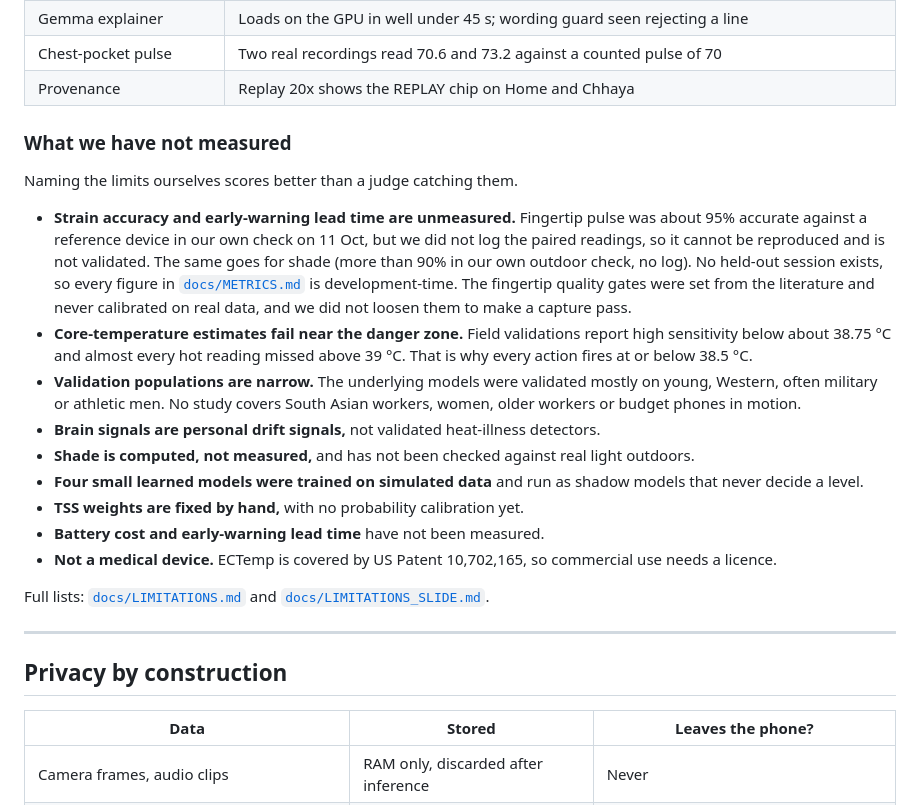
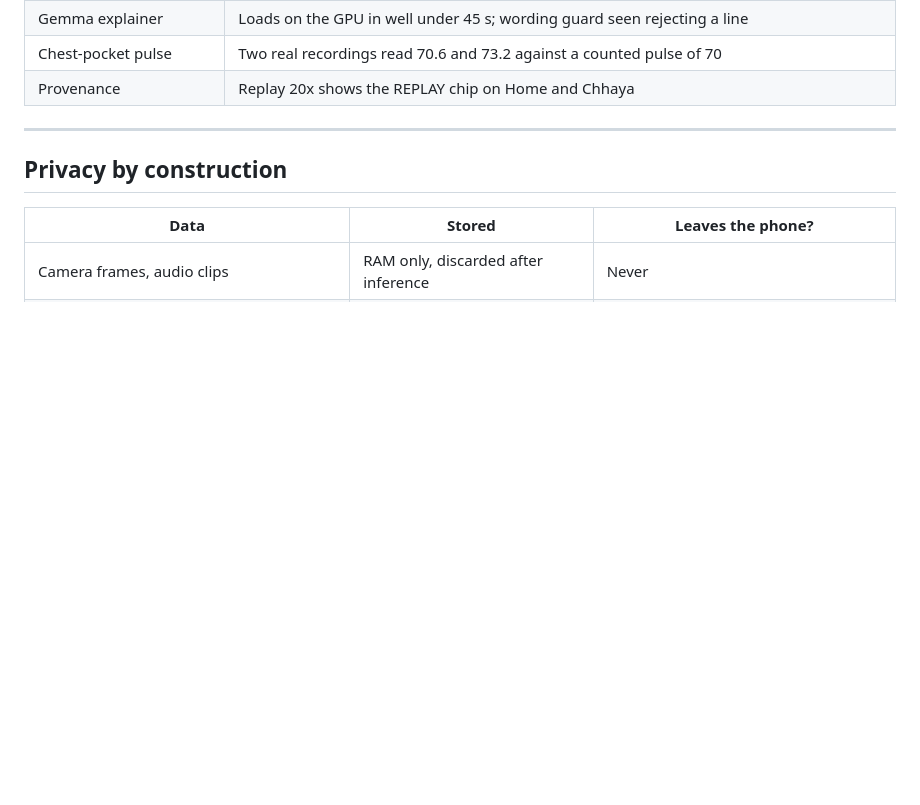
Before and after one commit to GargBhavya-tech/Thakaan, a Markdown page: README.md, the part around the change. Rendered like a GitHub page; blank space fills up the shorter version.

```diff
--- a/README.md
+++ b/README.md
@@ -243,21 +243,7 @@ All of the following are recorded in [`docs/DEVICE_RESULTS.md`](docs/DEVICE_RESU
 | Chest-pocket pulse | Two real recordings read 70.6 and 73.2 against a counted pulse of 70 |
 | Provenance | Replay 20x shows the REPLAY chip on Home and Chhaya |
 
-### What we have not measured
 
-Naming the limits ourselves scores better than a judge catching them.
-
-- **Strain accuracy and early-warning lead time are unmeasured.** Fingertip pulse was about 95% accurate against a reference device in our own check on 11 Oct, but we did not log the paired readings, so it cannot be reproduced and is not validated. The same goes for shade (more than 90% in our own outdoor check, no log). No held-out session exists, so every figure in [`docs/METRICS.md`](docs/METRICS.md) is development-time. The fingertip quality gates were set from the literature and never calibrated on real data, and we did not loosen them to make a capture pass.
-- **Core-temperature estimates fail near the danger zone.** Field validations report high sensitivity below about 38.75 °C and almost every hot reading missed above 39 °C. That is why every action fires at or below 38.5 °C.
-- **Validation populations are narrow.** The underlying models were validated mostly on young, Western, often military or athletic men. No study covers South Asian workers, women, older workers or budget phones in motion.
-- **Brain signals are personal drift signals,** not validated heat-illness detectors.
-- **Shade is computed, not measured,** and has not been checked against real light outdoors.
-- **Four small learned models were trained on simulated data** and run as shadow models that never decide a level.
-- **TSS weights are fixed by hand,** with no probability calibration yet.
-- **Battery cost and early-warning lead time** have not been measured.
-- **Not a medical device.** ECTemp is covered by US Patent 10,702,165, so commercial use needs a licence.
-
-Full lists: [`docs/LIMITATIONS.md`](docs/LIMITATIONS.md) and [`docs/LIMITATIONS_SLIDE.md`](docs/LIMITATIONS_SLIDE.md).
 
 ---
 
```
